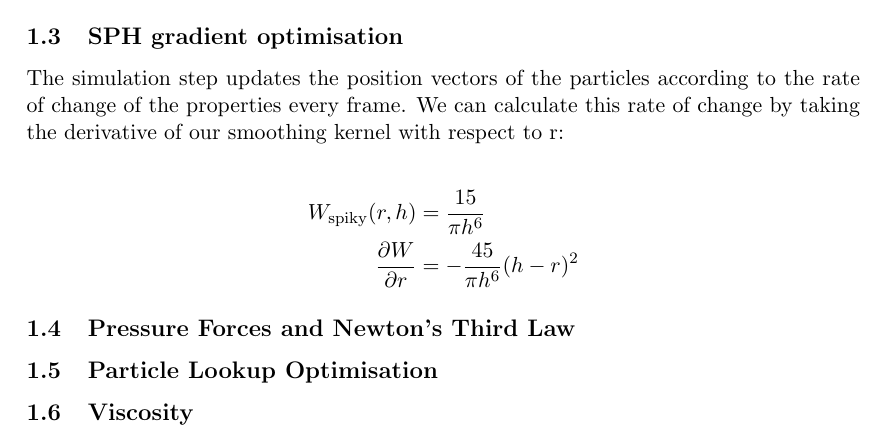
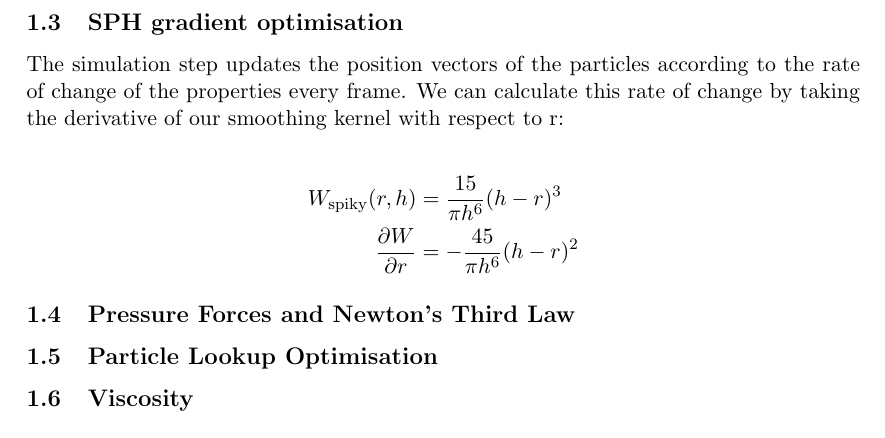
Before and after one commit to AJos-Dev/Fluid-Sim, a LaTeX document (Write_up/theoretical_model.tex): part of page 2 of 2, cut so that both start at the same text. Compiled offline with pdfLaTeX.

Commit message:
thoertical model changes

```diff
--- a/Write_up/theoretical_model.tex
+++ b/Write_up/theoretical_model.tex
@@ -75,7 +75,7 @@ $
 The simulation step updates the position vectors of the particles according to the rate of change of the properties every frame. We can calculate this rate of change by taking the derivative of our smoothing kernel with respect to r:
 
 \begin{align*}
-W_{\text{spiky}}(r, h) &= \displaystyle \frac{15}{\pi h^6} \\
+W_{\text{spiky}}(r, h) &= \displaystyle \frac{15}{\pi h^6} (h-r)^3 \\
 \pdv{W}{r} &= -\frac{45}{\pi h^6} (h-r)^2
 \end{align*}
 
```
Also changed, not shown: Write_up/theoretical_model.pdf.
